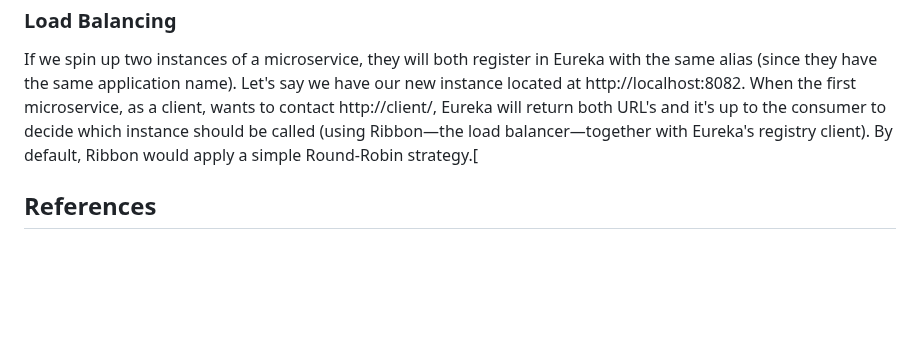
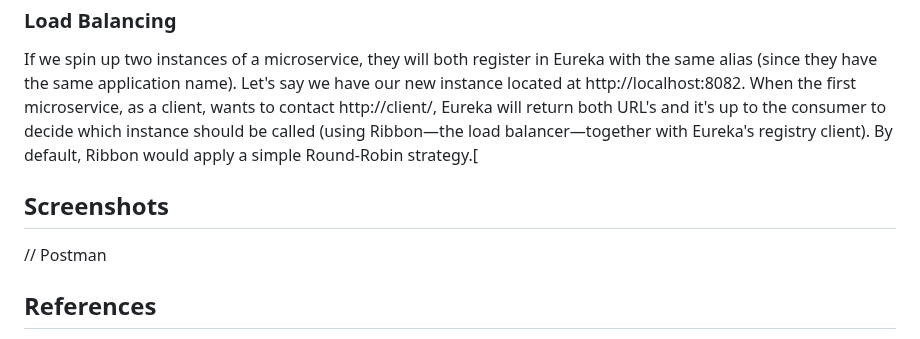
Before and after one commit to ajitagupta/book-library-crud-api, a Markdown page: README.md, the part around the change. Rendered like a GitHub page; blank space fills up the shorter version.

```diff
--- a/README.md
+++ b/README.md
@@ -65,6 +65,11 @@ Eureka is a service discovery tool supported by Spring. It enables loose couplin
 
 If we spin up two instances of a microservice, they will both register in Eureka with the same alias (since they have the same application name). Let's say we have our new instance located at http://localhost:8082. When the first microservice, as a client, wants to contact http://client/, Eureka will return both URL's and it's up to the consumer to decide which instance should be called (using Ribbon—the load balancer—together with Eureka's registry client). By default, Ribbon would apply a simple Round-Robin strategy.[
 
+## Screenshots
+
+// Postman
+
+
 ## References
 - [YouTube Playlist by Telusko](https://www.youtube.com/watch?v=3WqDbU_Xnu4&list=PLsyeobzWxl7rRyGcqgZ3MP5pWGPwUvprI)
 - [Learning Microservices with Spring Boot](https://www.amazon.com/Learn-Microservices-Spring-Boot-Containerization/dp/1484261305/ref=sr_1_1?crid=9U8WG19NS9E7&keywords=learning+microservices+with+spring+boot&qid=1704288545&sprefix=learning+microservi%2Caps%2C211&sr=8-1)
```
